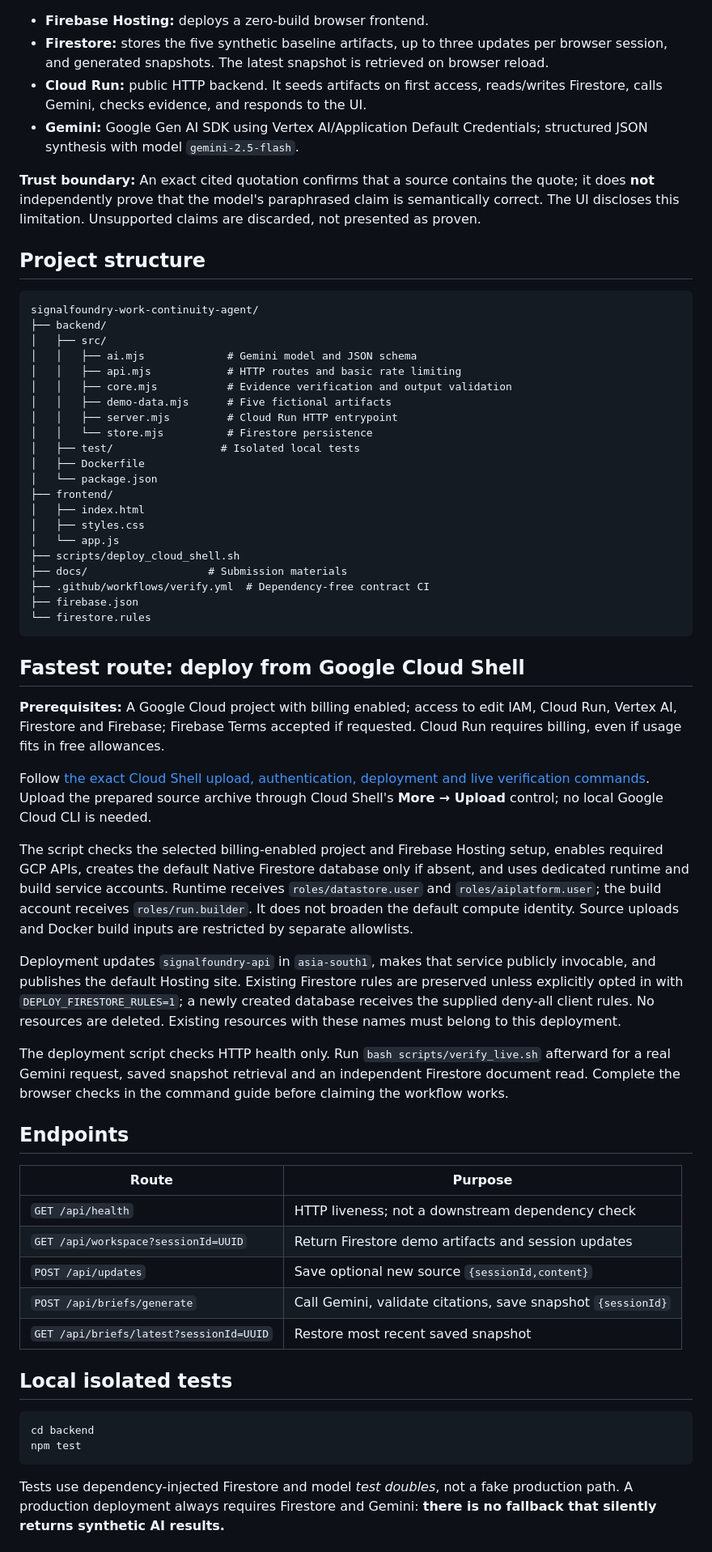
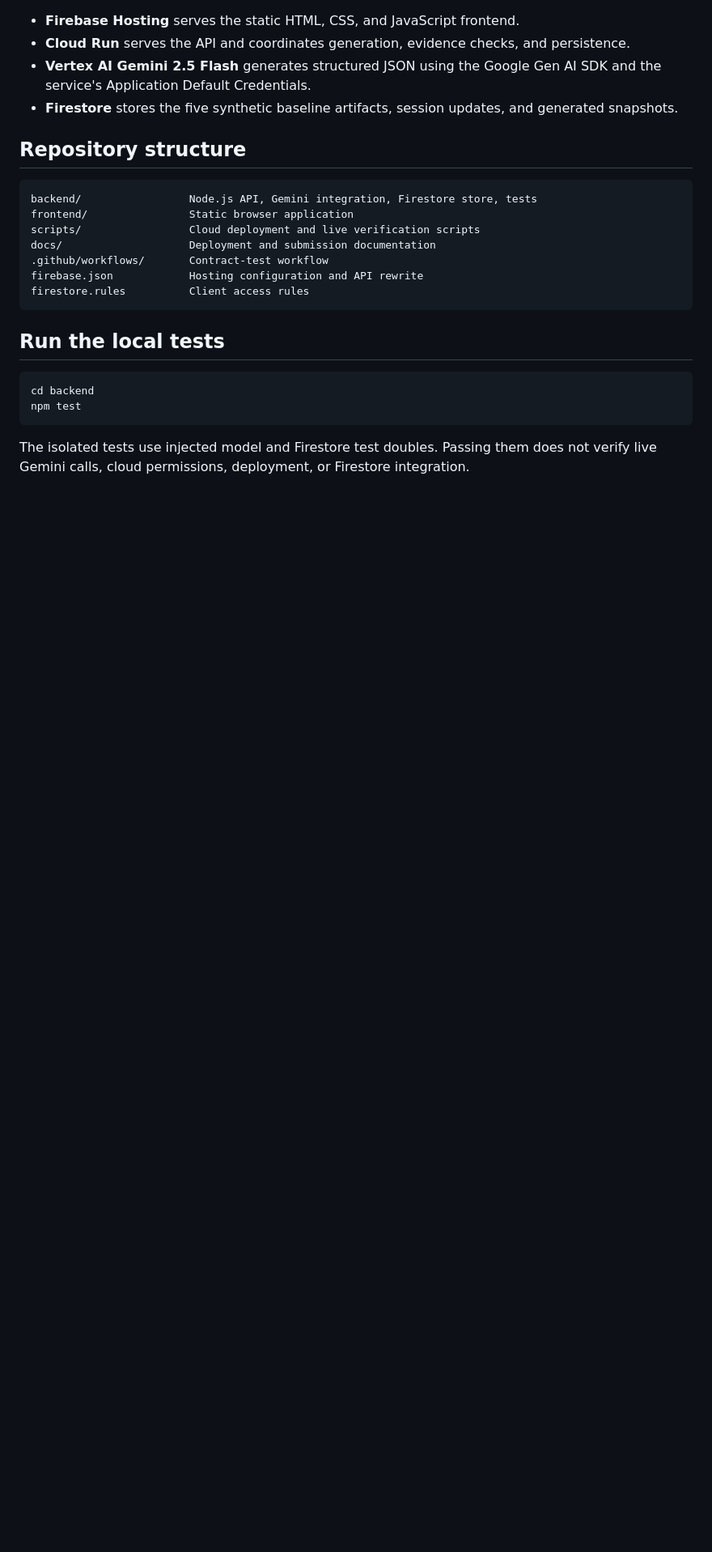
Before and after one commit to devPaulX/signalfoundry-work-continuity-agent, a Markdown page: README.md, the part around one of its changes. Shown at 81% size. Rendered like a GitHub page; blank space fills up the shorter version.

Commit message:
Trim README to project overview and limitations

````diff
--- a/README.md
+++ b/README.md
@@ -20,66 +29,28 @@ flowchart LR
 ```
 
-- **Firebase Hosting:** deploys a zero-build browser frontend.
-- **Firestore:** stores the five synthetic baseline artifacts, up to three updates per browser session, and generated snapshots. The latest snapshot is retrieved on browser reload.
-- **Cloud Run:** public HTTP backend. It seeds artifacts on first access, reads/writes Firestore, calls Gemini, checks evidence, and responds to the UI.
-- **Gemini:** Google Gen AI SDK using Vertex AI/Application Default Credentials; structured JSON synthesis with model `gemini-2.5-flash`.
+- **Firebase Hosting** serves the static HTML, CSS, and JavaScript frontend.
+- **Cloud Run** serves the API and coordinates generation, evidence checks, and persistence.
+- **Vertex AI Gemini 2.5 Flash** generates structured JSON using the Google Gen AI SDK and the service's Application Default Credentials.
+- **Firestore** stores the five synthetic baseline artifacts, session updates, and generated snapshots.
 
-**Trust boundary:** An exact cited quotation confirms that a source contains the quote; it does **not** independently prove that the model's paraphrased claim is semantically correct. The UI discloses this limitation. Unsupported claims are discarded, not presented as proven.
-
-## Project structure
+## Repository structure
 
 ```text
-signalfoundry-work-continuity-agent/
-├── backend/
-│   ├── src/
-│   │   ├── ai.mjs             # Gemini model and JSON schema
-│   │   ├── api.mjs            # HTTP routes and basic rate limiting
-│   │   ├── core.mjs           # Evidence verification and output validation
-│   │   ├── demo-data.mjs      # Five fictional artifacts
-│   │   ├── server.mjs         # Cloud Run HTTP entrypoint
-│   │   └── store.mjs          # Firestore persistence
-│   ├── test/                 # Isolated local tests
-│   ├── Dockerfile
-│   └── package.json
-├── frontend/
-│   ├── index.html
-│   ├── styles.css
-│   └── app.js
-├── scripts/deploy_cloud_shell.sh
-├── docs/                   # Submission materials
-├── .github/workflows/verify.yml  # Dependency-free contract CI
-├── firebase.json
-└── firestore.rules
+backend/                 Node.js API, Gemini integration, Firestore store, tests
+frontend/                Static browser application
+scripts/                 Cloud deployment and live verification scripts
+docs/                    Deployment and submission documentation
+.github/workflows/       Contract-test workflow
+firebase.json            Hosting configuration and API rewrite
+firestore.rules          Client access rules
 ```
 
-## Fastest route: deploy from Google Cloud Shell
-
-**Prerequisites:** A Google Cloud project with billing enabled; access to edit IAM, Cloud Run, Vertex AI, Firestore and Firebase; Firebase Terms accepted if requested. Cloud Run requires billing, even if usage fits in free allowances.
-
-Follow [the exact Cloud Shell upload, authentication, deployment and live verification commands](docs/cloud_shell_deploy.md). Upload the prepared source archive through Cloud Shell's **More → Upload** control; no local Google Cloud CLI is needed.
-
-The script checks the selected billing-enabled project and Firebase Hosting setup, enables required GCP APIs, creates the default Native Firestore database only if absent, and uses dedicated runtime and build service accounts. Runtime receives `roles/datastore.user` and `roles/aiplatform.user`; the build account receives `roles/run.builder`. It does not broaden the default compute identity. Source uploads and Docker build inputs are restricted by separate allowlists.
-
-Deployment updates `signalfoundry-api` in `asia-south1`, makes that service publicly invocable, and publishes the default Hosting site. Existing Firestore rules are preserved unless explicitly opted in with `DEPLOY_FIRESTORE_RULES=1`; a newly created database receives the supplied deny-all client rules. No resources are deleted. Existing resources with these names must belong to this deployment.
-
-The deployment script checks HTTP health only. Run `bash scripts/verify_live.sh` afterward for a real Gemini request, saved snapshot retrieval and an independent Firestore document read. Complete the browser checks in the command guide before claiming the workflow works.
-
-## Endpoints
-
-| Route | Purpose |
-| --- | --- |
-| `GET /api/health` | HTTP liveness; not a downstream dependency check |
-| `GET /api/workspace?sessionId=UUID` | Return Firestore demo artifacts and session updates |
-| `POST /api/updates` | Save optional new source `{sessionId,content}` |
-| `POST /api/briefs/generate` | Call Gemini, validate citations, save snapshot `{sessionId}` |
-| `GET /api/briefs/latest?sessionId=UUID` | Restore most recent saved snapshot |
-
-## Local isolated tests
+## Run the local tests
 
 ```bash
 cd backend
 npm test
 ```
 
-Tests use dependency-injected Firestore and model *test doubles*, not a fake production path. A production deployment always requires Firestore and Gemini: **there is no fallback that silently returns synthetic AI results.**
+The isolated tests use injected model and Firestore test doubles. Passing them does not verify live Gemini calls, cloud permissions, deployment, or Firestore integration.
 
````
Also changed, not shown: other parts of README.md (+29 -35 lines).
